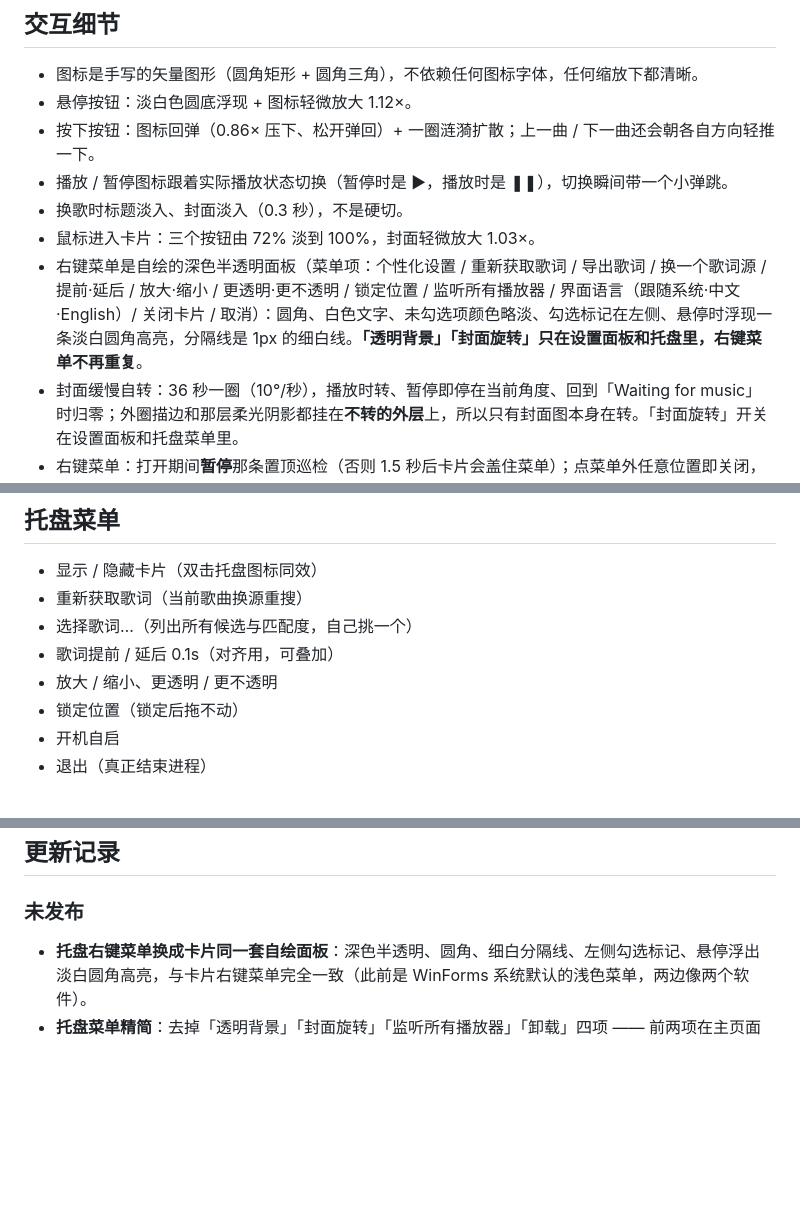
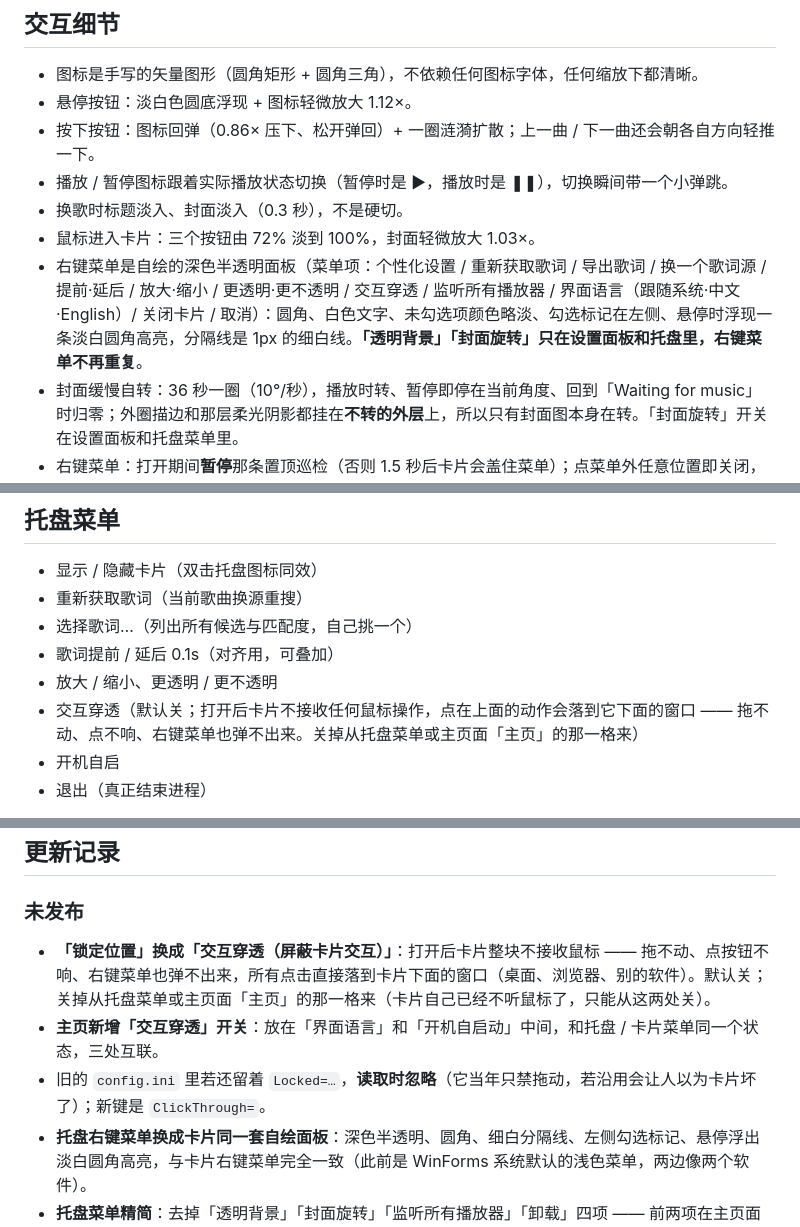
Before and after one commit to Liangpige/Lyricard, a Markdown page: README.md, 3 parts joined by grey strips. GitHub-like rendering; blank space fills up the shorter version.

```diff
--- a/README.md
+++ b/README.md
@@ -60,7 +60,7 @@
 - 播放 / 暂停图标跟着实际播放状态切换（暂停时是 ▶，播放时是 ❚❚），切换瞬间带一个小弹跳。
 - 换歌时标题淡入、封面淡入（0.3 秒），不是硬切。
 - 鼠标进入卡片：三个按钮由 72% 淡到 100%，封面轻微放大 1.03×。
-- 右键菜单是自绘的深色半透明面板（菜单项：个性化设置 / 重新获取歌词 / 导出歌词 / 换一个歌词源 / 提前·延后 / 放大·缩小 / 更透明·更不透明 / 锁定位置 / 监听所有播放器 / 界面语言（跟随系统·中文·English）/ 关闭卡片 / 取消）：圆角、白色文字、未勾选项颜色略淡、勾选标记在左侧、悬停时浮现一条淡白圆角高亮，分隔线是 1px 的细白线。**「透明背景」「封面旋转」只在设置面板和托盘里，右键菜单不再重复**。
+- 右键菜单是自绘的深色半透明面板（菜单项：个性化设置 / 重新获取歌词 / 导出歌词 / 换一个歌词源 / 提前·延后 / 放大·缩小 / 更透明·更不透明 / 交互穿透 / 监听所有播放器 / 界面语言（跟随系统·中文·English）/ 关闭卡片 / 取消）：圆角、白色文字、未勾选项颜色略淡、勾选标记在左侧、悬停时浮现一条淡白圆角高亮，分隔线是 1px 的细白线。**「透明背景」「封面旋转」只在设置面板和托盘里，右键菜单不再重复**。
 - 封面缓慢自转：36 秒一圈（10°/秒），播放时转、暂停即停在当前角度、回到「Waiting for music」时归零；外圈描边和那层柔光阴影都挂在**不转的外层**上，所以只有封面图本身在转。「封面旋转」开关在设置面板和托盘菜单里。
 - 右键菜单：打开期间**暂停**那条置顶巡检（否则 1.5 秒后卡片会盖住菜单）；点菜单外任意位置即关闭，这一下点击会被吞掉（不会顺带拖动卡片、也不会按到下面的按钮），和系统菜单的手感一致；菜单最下面有【取消】。
 - 永远在最上层：窗口带 `WS_EX_TOPMOST`，并且每 1.5 秒重新把自己放回置顶层（不抢焦点、不闪烁）。别的「总是置顶」程序后来居上时，最多 1.5 秒会被卡片压回去；打开开始菜单/任务栏弹层的那一刻会让位，不会盖住系统 UI。
@@ -172,7 +172,7 @@
 - 选择歌词…（列出所有候选与匹配度，自己挑一个）
 - 歌词提前 / 延后 0.1s（对齐用，可叠加）
 - 放大 / 缩小、更透明 / 更不透明
-- 锁定位置（锁定后拖不动）
+- 交互穿透（默认关；打开后卡片不接收任何鼠标操作，点在上面的动作会落到它下面的窗口 —— 拖不动、点不响、右键菜单也弹不出来。关掉从托盘菜单或主页面「主页」的那一格来）
 - 开机自启
 - 退出（真正结束进程）
 
@@ -361,6 +361,9 @@ bash build.sh                 # 编译到 bin\，并（如果有安装目录）
 
 ### 未发布
 
+- **「锁定位置」换成「交互穿透（屏蔽卡片交互）」**：打开后卡片整块不接收鼠标 —— 拖不动、点按钮不响、右键菜单也弹不出来，所有点击直接落到卡片下面的窗口（桌面、浏览器、别的软件）。默认关；关掉从托盘菜单或主页面「主页」的那一格来（卡片自己已经不听鼠标了，只能从这两处关）。
+- **主页新增「交互穿透」开关**：放在「界面语言」和「开机自启动」中间，和托盘 / 卡片菜单同一个状态，三处互联。
+- 旧的 `config.ini` 里若还留着 `Locked=…`，**读取时忽略**（它当年只禁拖动，若沿用会让人以为卡片坏了）；新键是 `ClickThrough=`。
 - **托盘右键菜单换成卡片同一套自绘面板**：深色半透明、圆角、细白分隔线、左侧勾选标记、悬停浮出淡白圆角高亮，与卡片右键菜单完全一致（此前是 WinForms 系统默认的浅色菜单，两边像两个软件）。
 - **托盘菜单精简**：去掉「透明背景」「封面旋转」「监听所有播放器」「卸载」四项 —— 前两项在主页面「外观」页、第三项在卡片右键菜单，都不缺入口。
 - **卸载移到主页面「关于」页底部**：一段说明（会删 `data\` 与 exe 本身）+ 一颗「卸载 Lyricard…」按钮，确认后结束进程并自删。
```
Also changed, not shown: docs/card-menu-clickthrough.png (added), 6 other files.
